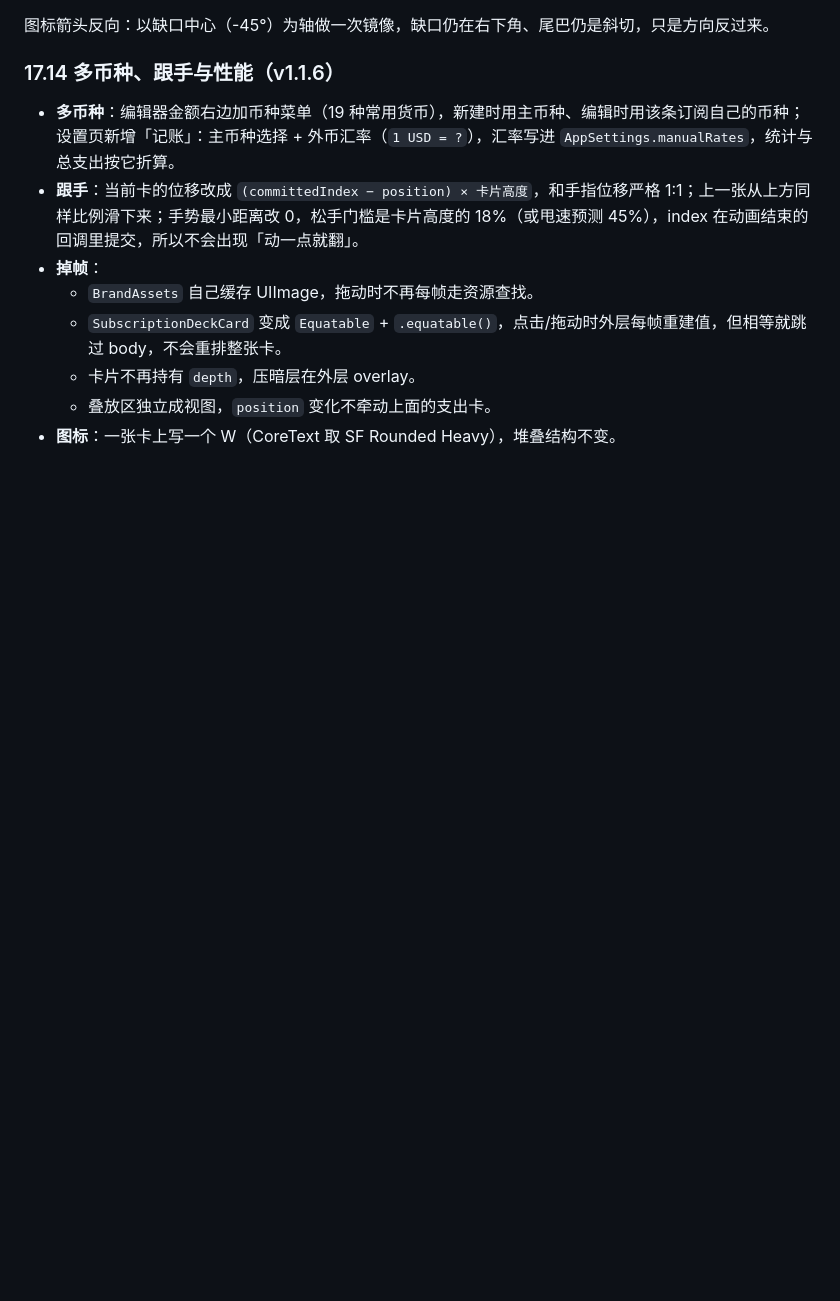
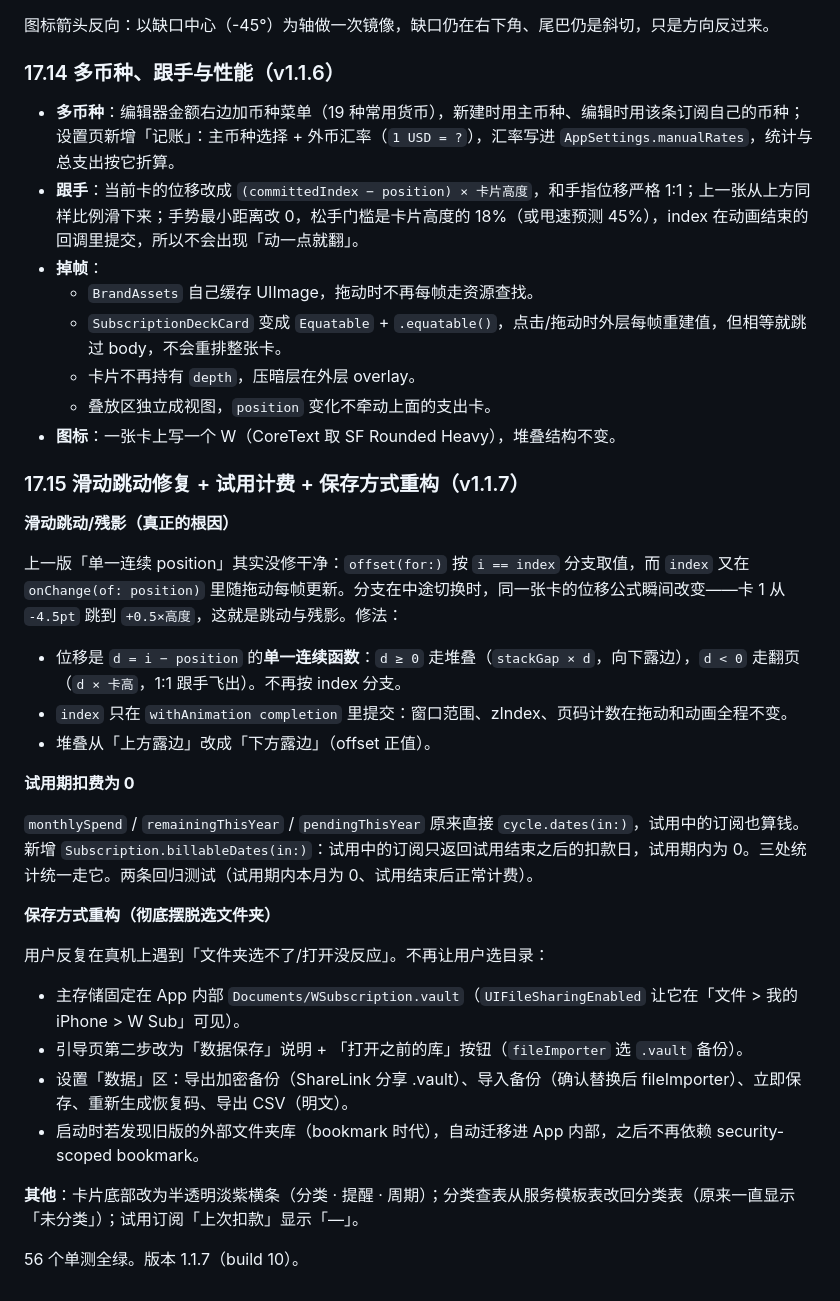
Before and after one commit to WuBarlynn/W-Sub, a Markdown page: docs/开发方案.md, the part around the change. GitHub-like rendering; blank space fills up the shorter version.

```diff
--- a/docs/开发方案.md
+++ b/docs/开发方案.md
@@ -1120,3 +1120,30 @@ iOS 26 的选择器只对**可写目录**启用「打开」；再叠加侧载签
   - 卡片不再持有 `depth`，压暗层在外层 overlay。
   - 叠放区独立成视图，`position` 变化不牵动上面的支出卡。
 - **图标**：一张卡上写一个 W（CoreText 取 SF Rounded Heavy），堆叠结构不变。
+
+### 17.15 滑动跳动修复 + 试用计费 + 保存方式重构（v1.1.7）
+
+**滑动跳动/残影（真正的根因）**
+
+上一版「单一连续 position」其实没修干净：`offset(for:)` 按 `i == index` 分支取值，而 `index` 又在 `onChange(of: position)` 里随拖动每帧更新。分支在中途切换时，同一张卡的位移公式瞬间改变——卡 1 从 `-4.5pt` 跳到 `+0.5×高度`，这就是跳动与残影。修法：
+
+- 位移是 `d = i − position` 的**单一连续函数**：`d ≥ 0` 走堆叠（`stackGap × d`，向下露边），`d < 0` 走翻页（`d × 卡高`，1:1 跟手飞出）。不再按 index 分支。
+- `index` 只在 `withAnimation completion` 里提交：窗口范围、zIndex、页码计数在拖动和动画全程不变。
+- 堆叠从「上方露边」改成「下方露边」（offset 正值）。
+
+**试用期扣费为 0**
+
+`monthlySpend` / `remainingThisYear` / `pendingThisYear` 原来直接 `cycle.dates(in:)`，试用中的订阅也算钱。新增 `Subscription.billableDates(in:)`：试用中的订阅只返回试用结束之后的扣款日，试用期内为 0。三处统计统一走它。两条回归测试（试用期内本月为 0、试用结束后正常计费）。
+
+**保存方式重构（彻底摆脱选文件夹）**
+
+用户反复在真机上遇到「文件夹选不了/打开没反应」。不再让用户选目录：
+
+- 主存储固定在 App 内部 `Documents/WSubscription.vault`（`UIFileSharingEnabled` 让它在「文件 > 我的 iPhone > W Sub」可见）。
+- 引导页第二步改为「数据保存」说明 + 「打开之前的库」按钮（`fileImporter` 选 `.vault` 备份）。
+- 设置「数据」区：导出加密备份（ShareLink 分享 .vault）、导入备份（确认替换后 fileImporter）、立即保存、重新生成恢复码、导出 CSV（明文）。
+- 启动时若发现旧版的外部文件夹库（bookmark 时代），自动迁移进 App 内部，之后不再依赖 security-scoped bookmark。
+
+**其他**：卡片底部改为半透明淡紫横条（分类 · 提醒 · 周期）；分类查表从服务模板表改回分类表（原来一直显示「未分类」）；试用订阅「上次扣款」显示「—」。
+
+56 个单测全绿。版本 1.1.7（build 10）。
```
Also changed, not shown: README.md (+1 -1 lines), docs/screenshots/home-dark.png, docs/screenshots/home.png, 9 other files.
